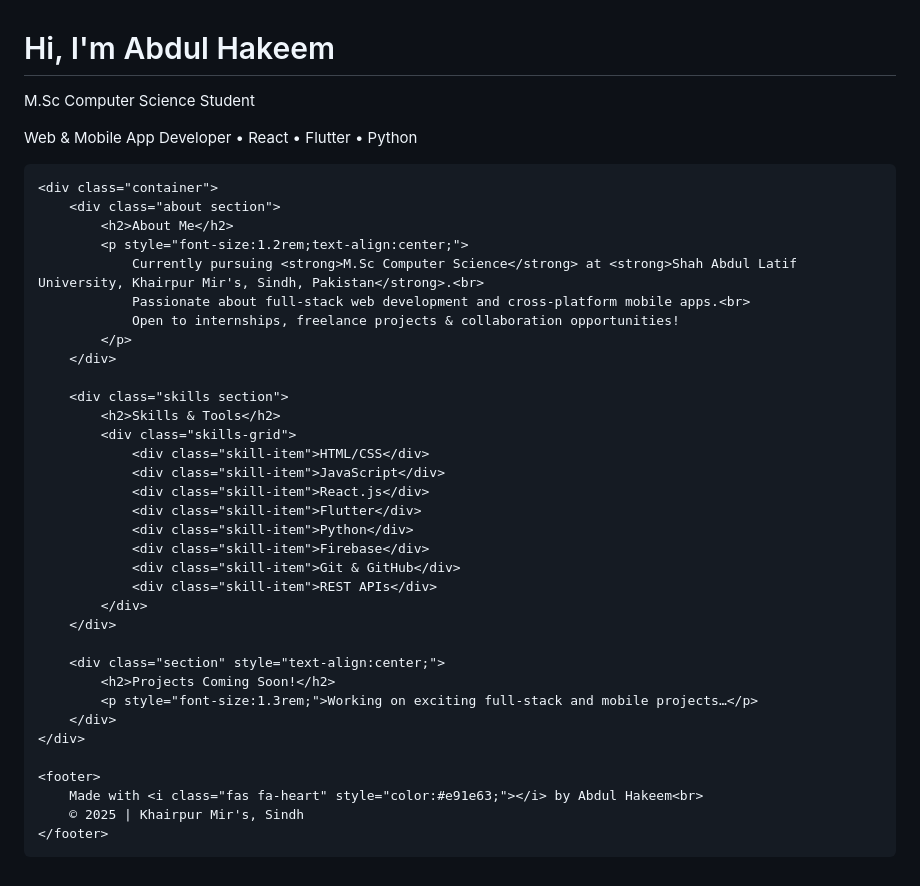
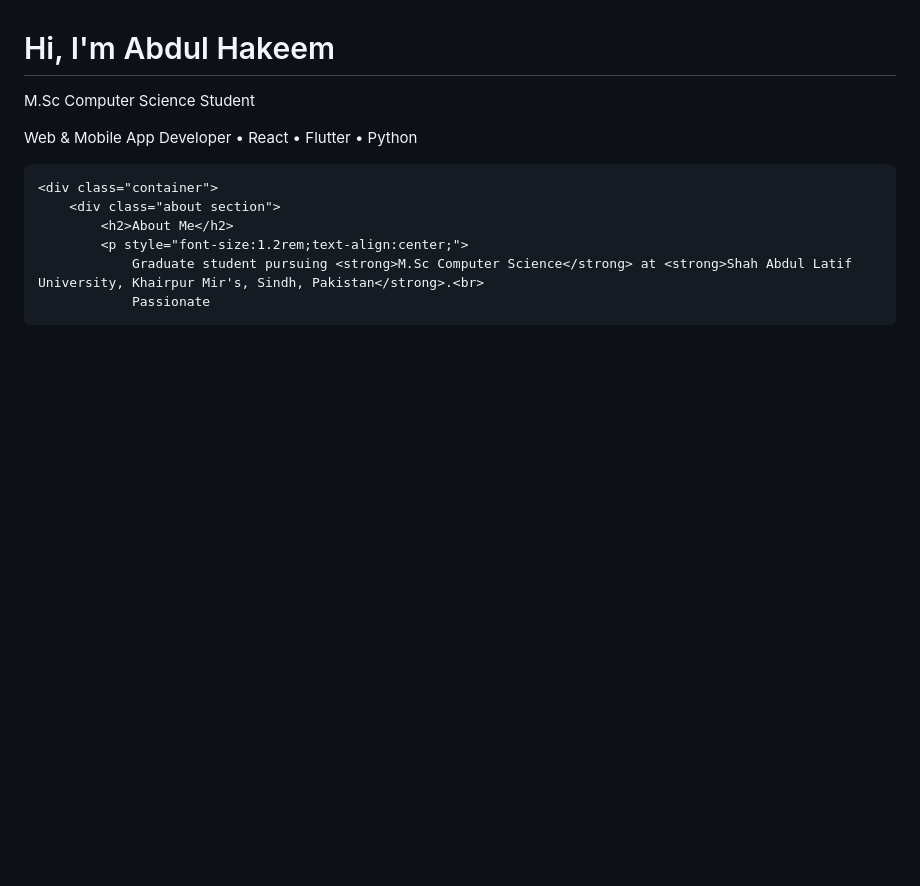
Before and after one commit to ahpalh72/ahpalh72.github.io, a Markdown page: README.md, the part around the change. Rendered like a GitHub page; blank space fills up the shorter version.

```diff
--- a/README.md
+++ b/README.md
@@ -48,35 +48,5 @@
         <div class="about section">
             <h2>About Me</h2>
             <p style="font-size:1.2rem;text-align:center;">
-                Currently pursuing <strong>M.Sc Computer Science</strong> at <strong>Shah Abdul Latif University, Khairpur Mir's, Sindh, Pakistan</strong>.<br>
-                Passionate about full-stack web development and cross-platform mobile apps.<br>
-                Open to internships, freelance projects & collaboration opportunities!
-            </p>
-        </div>
-
-        <div class="skills section">
-            <h2>Skills & Tools</h2>
-            <div class="skills-grid">
-                <div class="skill-item">HTML/CSS</div>
-                <div class="skill-item">JavaScript</div>
-                <div class="skill-item">React.js</div>
-                <div class="skill-item">Flutter</div>
-                <div class="skill-item">Python</div>
-                <div class="skill-item">Firebase</div>
-                <div class="skill-item">Git & GitHub</div>
-                <div class="skill-item">REST APIs</div>
-            </div>
-        </div>
-
-        <div class="section" style="text-align:center;">
-            <h2>Projects Coming Soon!</h2>
-            <p style="font-size:1.3rem;">Working on exciting full-stack and mobile projects…</p>
-        </div>
-    </div>
-
-    <footer>
-        Made with <i class="fas fa-heart" style="color:#e91e63;"></i> by Abdul Hakeem<br>
-        © 2025 | Khairpur Mir's, Sindh
-    </footer>
-</body>
-</html>
+                Graduate student pursuing <strong>M.Sc Computer Science</strong> at <strong>Shah Abdul Latif University, Khairpur Mir's, Sindh, Pakistan</strong>.<br>
+                Passionate
```
